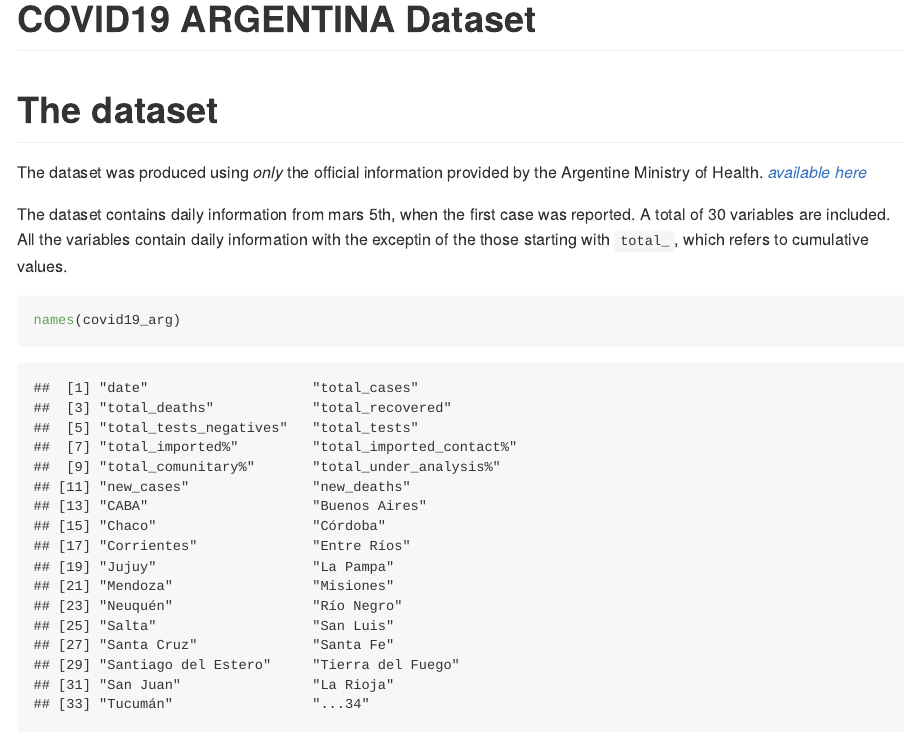
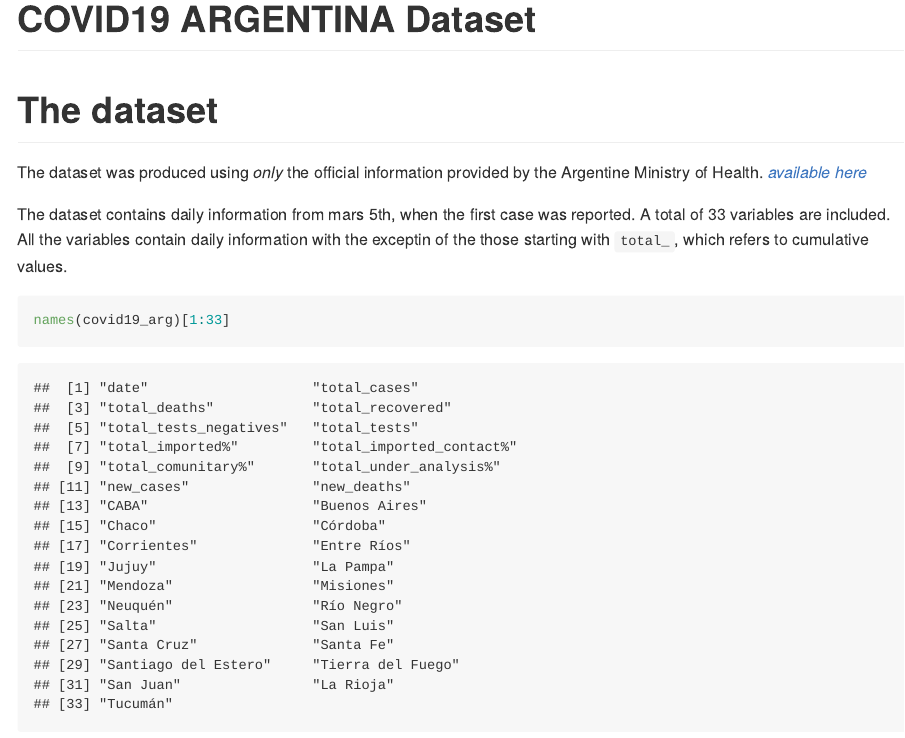
Before and after one commit to harpomaxx/COVID19, an R Markdown document (README.rmd): the page in a window 1100 px wide, from its top. Rendered offline with R 4.5, knitr and Pandoc, with nearby package versions; some code elsewhere in the file could not run offline; long lines of code are wrapped.

Commit message:
update dataset and plots

````diff
--- a/COVID19_ARG.tsv
+++ b/COVID19_ARG.tsv
@@ -35,3 +35,4 @@ date	total_cases	total_deaths	total_recovered	total_tests_negatives	total_tests
 4/7/2020	1715	60	358	10438.00	12153.00	0.43	0.34	0.12	0.11	87	6	24	34	4	4		1			2		3	2			8	3		2			1	88
 4/8/2020	1795	69	365	11835.00	13630.00	0.43	0.34	0.12	0.11	80	9	18	17	15	1				1	6	0	17	1				2		2				80
 4/9/2020	1894	79	375	12983.00	14877.00	0.41	0.34	0.14	0.11	99	10	23	28	6	5		2			2		7	13				7				5	1	99
+4/10/2020	1975	93	440	14150.00	16125.00	0.40	0.34	0.15	0.11	81	14	11	19	5	13				1	9		7	7			6	1		2				81
--- a/README.rmd
+++ b/README.rmd
@@ -21,10 +21,10 @@ covid19_arg<-read_delim("COVID19_ARG.tsv",delim ='\t')
 The dataset was produced using *only* the official information provided by the Argentine Ministry of Health.
 [*available here*](https://www.argentina.gob.ar/coronavirus/informe-diario)
 
-The dataset contains daily information from mars 5th, when the first case was reported. A total of 30 variables are included. All the variables contain daily information with the exceptin of the those starting with `total_`, which refers to cumulative values.
+The dataset contains daily information from mars 5th, when the first case was reported. A total of 33 variables are included. All the variables contain daily information with the exceptin of the those starting with `total_`, which refers to cumulative values.
 
 ```{r}
-names(covid19_arg)
+names(covid19_arg)[1:33]
 ```
 
 
````
Also changed, not shown: README.md, images/cumulativeperprovincestop5.png, images/deathsperprovinces.png, images/total.png, images/totaldeaths.png, images/totalprovinces.png, README.rmd (2 more changed lines).
